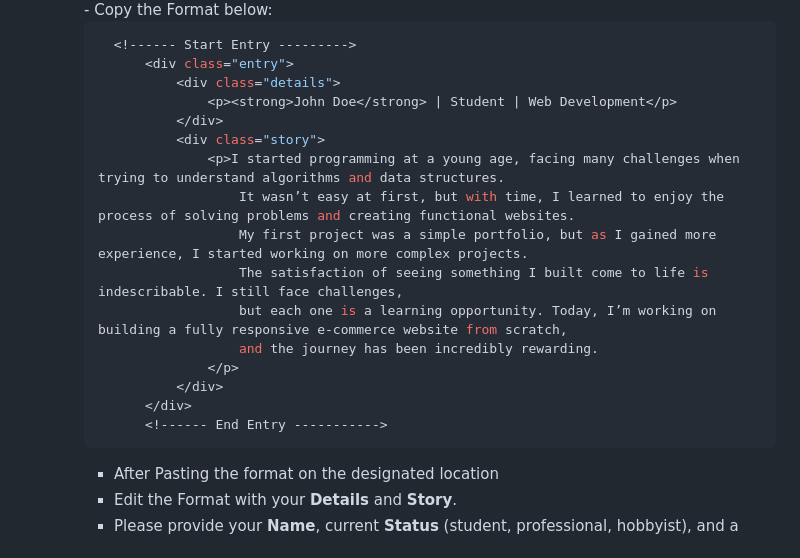
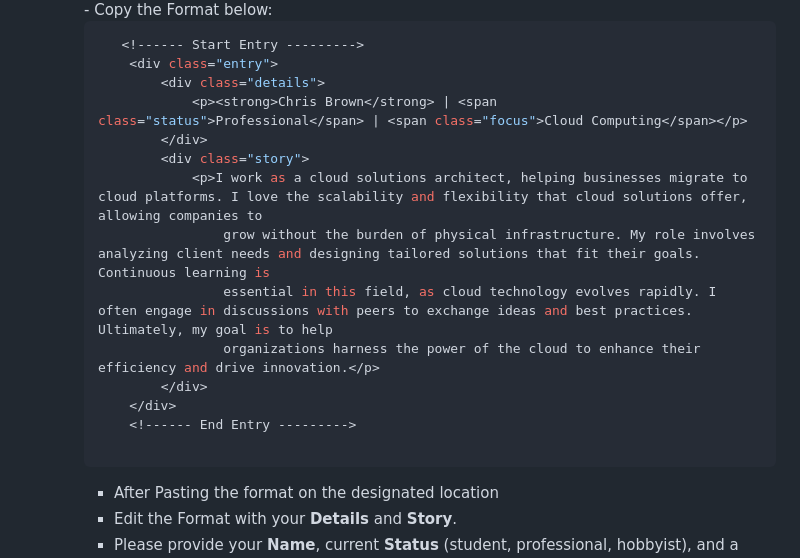
Before and after one commit to Gilgabunada/Programming-Odyssey, a Markdown page: README.md, the part around the change. Rendered like a GitHub page.

````diff
--- a/README.md
+++ b/README.md
@@ -111,22 +111,20 @@ We invite you to contribute by sharing your programming journey and insights! He
       - Copy the Format below:
 
         ```bash
-          <!------ Start Entry --------->
-              <div class="entry">
-                  <div class="details">
-                      <p><strong>John Doe</strong> | Student | Web Development</p>
-                  </div>
-                  <div class="story">
-                      <p>I started programming at a young age, facing many challenges when trying to understand algorithms and data structures.
-                          It wasn’t easy at first, but with time, I learned to enjoy the process of solving problems and creating functional websites.
-                          My first project was a simple portfolio, but as I gained more experience, I started working on more complex projects.
-                          The satisfaction of seeing something I built come to life is indescribable. I still face challenges,
-                          but each one is a learning opportunity. Today, I’m working on building a fully responsive e-commerce website from scratch,
-                          and the journey has been incredibly rewarding.
-                      </p>
-                  </div>
-              </div>
-              <!------ End Entry ----------->
+           <!------ Start Entry --------->
+            <div class="entry">
+                <div class="details">
+                    <p><strong>Chris Brown</strong> | <span class="status">Professional</span> | <span class="focus">Cloud Computing</span></p>
+                </div>
+                <div class="story">
+                    <p>I work as a cloud solutions architect, helping businesses migrate to cloud platforms. I love the scalability and flexibility that cloud solutions offer, allowing companies to
+                        grow without the burden of physical infrastructure. My role involves analyzing client needs and designing tailored solutions that fit their goals. Continuous learning is
+                        essential in this field, as cloud technology evolves rapidly. I often engage in discussions with peers to exchange ideas and best practices. Ultimately, my goal is to help
+                        organizations harness the power of the cloud to enhance their efficiency and drive innovation.</p>
+                </div>
+            </div>
+            <!------ End Entry --------->
+
         ```
       - After Pasting the format on the designated location
       - Edit the Format with your **Details** and **Story**.
````
